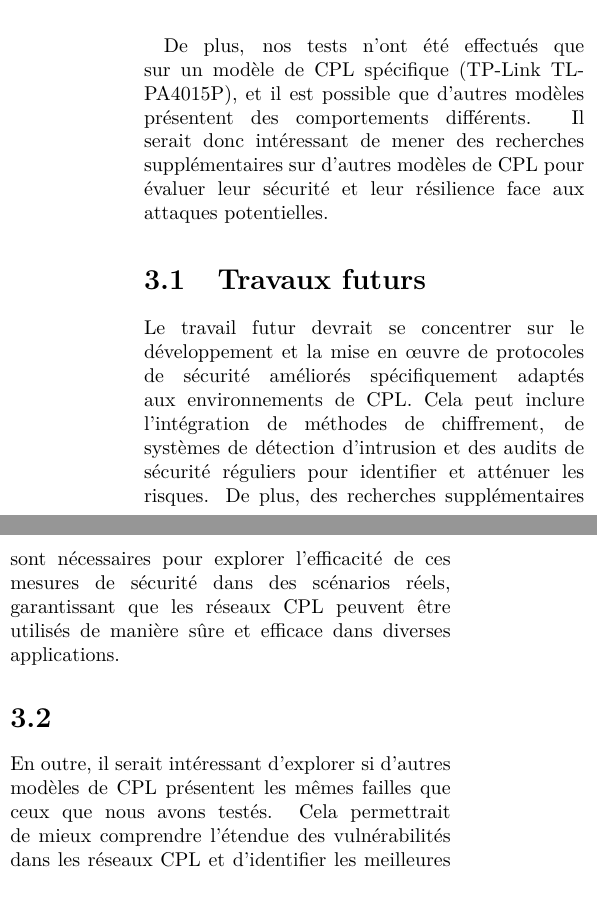
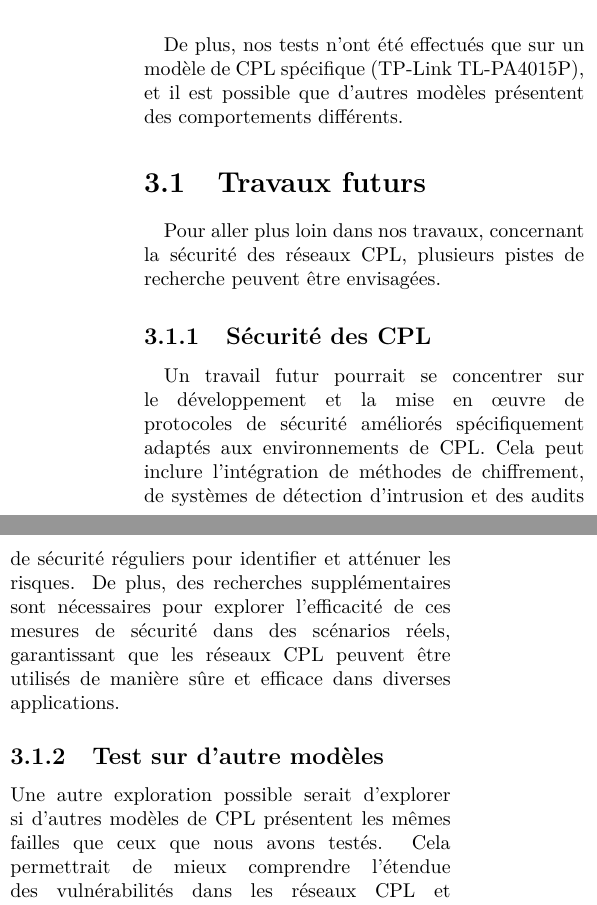
Before and after one commit to Neptunium931/CPL, a LaTeX document (report/report.tex): two parts of the columns of page 8 of 12, joined at a grey line, cut so that both start at the same text. Compiled offline with pdfLaTeX.

Commit message:
fix: update conclusion

```diff
--- a/report/report.tex
+++ b/report/report.tex
@@ -297,18 +297,20 @@ les données échangées entre le serveur et le client, soulignant ainsi la néc
 mettre en œuvre des mesures de sécurité appropriées pour protéger les communications sur les réseaux CPL.
 \paragraph{}De plus, nos tests n'ont été effectués que sur un modèle de CPL spécifique
 (TP-Link TL-PA4015P), et il est possible que d'autres modèles présentent des comportements différents.
-Il serait donc intéressant de mener des recherches supplémentaires sur d'autres modèles
-de CPL pour évaluer leur sécurité et leur résilience face aux attaques potentielles.
+% Il serait donc intéressant de mener des recherches supplémentaires sur d'autres modèles
+% de CPL pour évaluer leur sécurité et leur résilience face aux attaques potentielles.
 
 \section{Travaux futurs}
-Le travail futur devrait se concentrer sur le développement et la mise en œuvre
+\paragraph{}Pour aller plus loin dans nos travaux, concernant la sécurité des réseaux CPL, plusieurs pistes de recherche peuvent être envisagées.
+\subsection{Sécurité des CPL}
+\paragraph{}Un travail futur pourrait se concentrer sur le développement et la mise en œuvre
 de protocoles de sécurité améliorés spécifiquement adaptés aux environnements de CPL.
 Cela peut inclure l'intégration de méthodes de chiffrement, de systèmes de détection
 d'intrusion et des audits de sécurité réguliers pour identifier et atténuer les risques.
 De plus, des recherches supplémentaires sont nécessaires pour explorer l'efficacité de
 ces mesures de sécurité dans des scénarios réels, garantissant que les réseaux CPL
 peuvent être utilisés de manière sûre et efficace dans diverses applications.
-\section{}En outre, il serait intéressant d'explorer si d'autres modèles de CPL
+\subsection{Test sur d'autre modèles}Une autre exploration possible serait d'explorer si d'autres modèles de CPL
 présentent les mêmes failles que ceux que nous avons testés. Cela permettrait de
 mieux comprendre l'étendue des vulnérabilités dans les réseaux CPL et d'identifier
 les meilleures pratiques pour sécuriser ces systèmes. Des études comparatives entre
```
